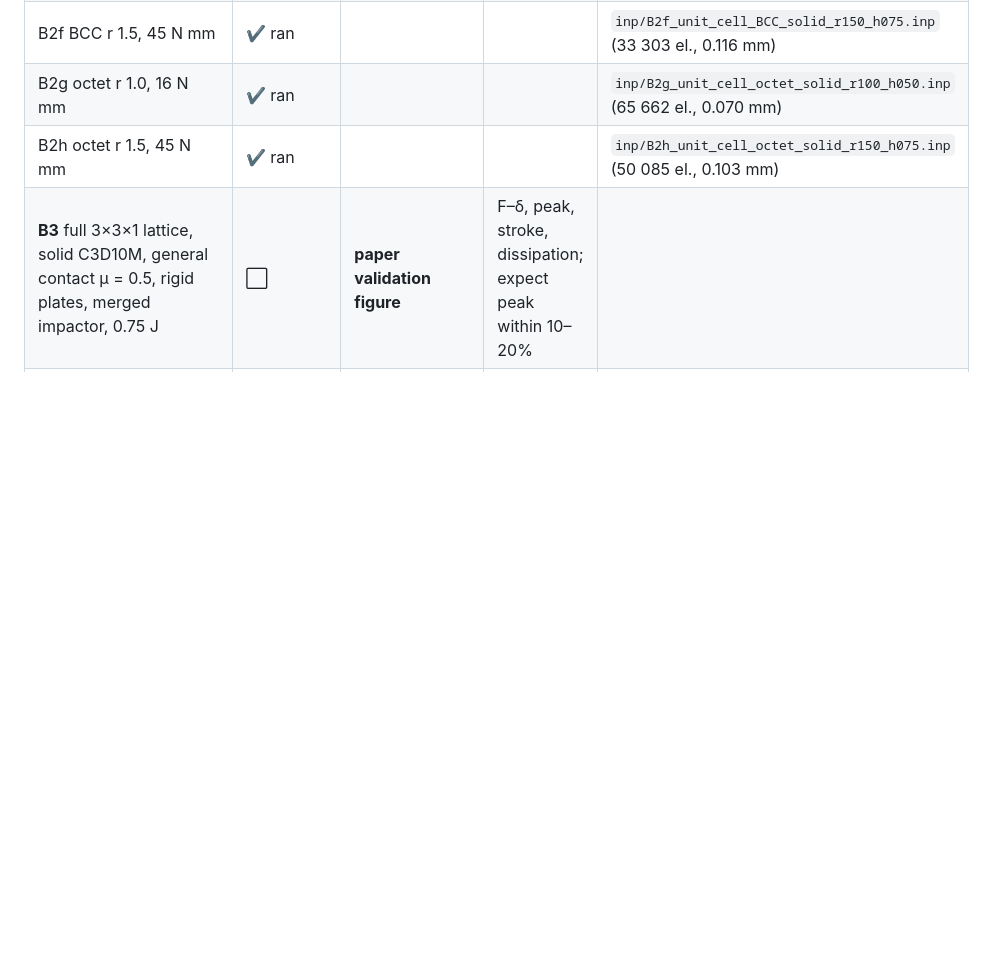
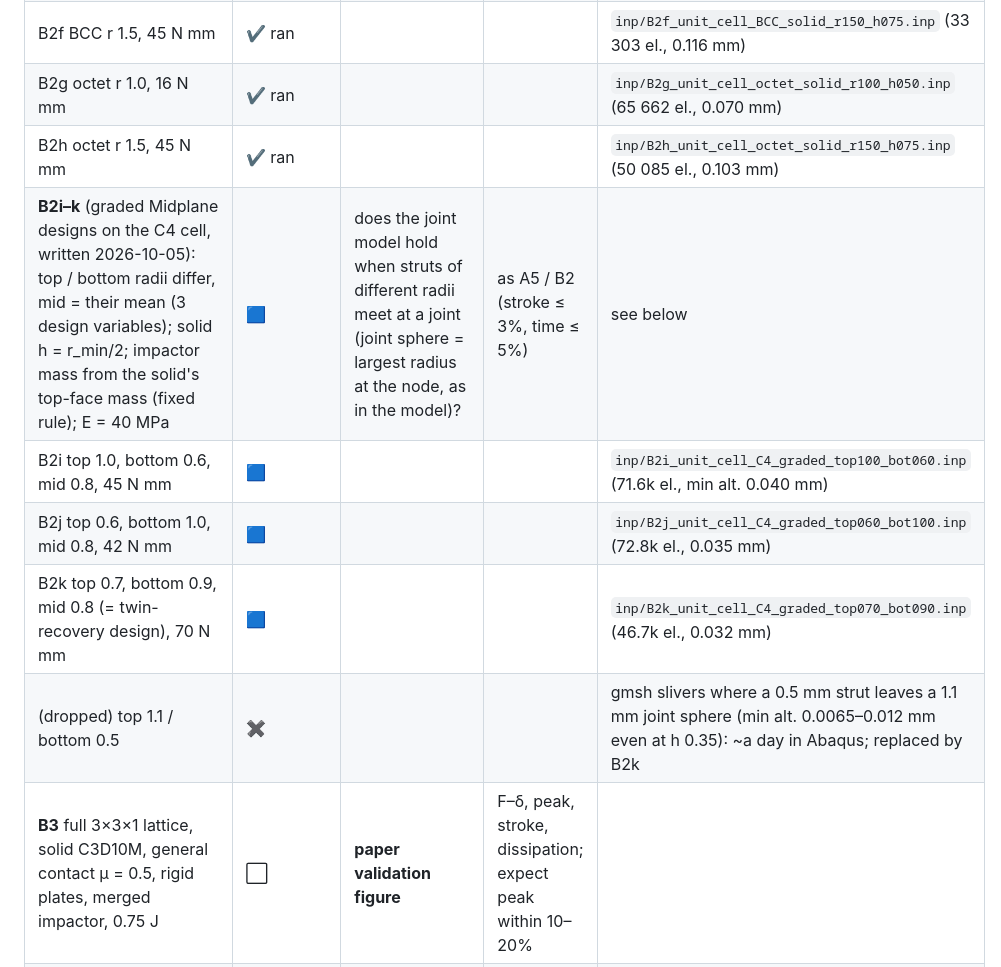
Before and after one commit to AkshayK325/LatticeCrossSectionOptExplicit, a Markdown page: abaqus/BENCHMARK_PLAN.md, the part around one of its changes. Drawn GitHub-style; blank space fills up the shorter version.

```diff
--- a/abaqus/BENCHMARK_PLAN.md
+++ b/abaqus/BENCHMARK_PLAN.md
@@ -79,6 +79,11 @@ Material: `*HYPERELASTIC, YEOH` C10, C20, C30 = 2.4, 0.15, 0.02 MPa; D₁ from
 | B2f BCC r 1.5, 45 N mm | ✔ ran | | | `inp/B2f_unit_cell_BCC_solid_r150_h075.inp` (33 303 el., 0.116 mm) | **fused-section: 0.6975 mm @ 0.207 ms, peak 176.4 N**; bare 0.8340 mm @ 0.252 ms, 134.9 N; k 3.5: 0.6852 mm @ 0.203 ms, 183.5 N | — |
 | B2g octet r 1.0, 16 N mm | ✔ ran | | | `inp/B2g_unit_cell_octet_solid_r100_h050.inp` (65 662 el., 0.070 mm) | **fused-section: 0.7485 mm @ 0.275 ms, peak 46.3 N**; bare 0.8866 mm @ 0.341 ms, 36.7 N; k 3.5: 0.7433 mm @ 0.278 ms, 61.8 N | — |
 | B2h octet r 1.5, 45 N mm | ✔ ran | | | `inp/B2h_unit_cell_octet_solid_r150_h075.inp` (50 085 el., 0.103 mm) | **fused-section: 0.7176 mm @ 0.236 ms, peak 153.0 N**; bare 1.0017 mm @ 0.338 ms, 97.8 N; k 3.5: 0.7324 mm @ 0.243 ms, 171.3 N | — |
+| **B2i–k** (graded Midplane designs on the C4 cell, written 2026-10-05): top / bottom radii differ, mid = their mean (3 design variables); solid h = r_min/2; impactor mass from the solid's top-face mass (fixed rule); E = 40 MPa | 🟦 | does the joint model hold when struts of different radii meet at a joint (joint sphere = largest radius at the node, as in the model)? | as A5 / B2 (stroke ≤ 3%, time ≤ 5%) | see below | blind predictions below (four joint models) | — |
+| B2i top 1.0, bottom 0.6, mid 0.8, 45 N mm | 🟦 | | | `inp/B2i_unit_cell_C4_graded_top100_bot060.inp` (71.6k el., min alt. 0.040 mm) | **fused+SV: 8.2312 mm @ 2.589 ms, peak 10.02 N**; fused 7.9766 mm @ 2.559 ms; k 3.5: 7.9422 mm @ 2.543 ms; bare 9.8966 mm @ 2.988 ms | — |
+| B2j top 0.6, bottom 1.0, mid 0.8, 42 N mm | 🟦 | | | `inp/B2j_unit_cell_C4_graded_top060_bot100.inp` (72.8k el., 0.035 mm) | **fused+SV: 8.0857 mm @ 2.489 ms, peak 15.76 N**; fused 7.8407 mm @ 2.412 ms; k 3.5: 7.7812 mm @ 2.353 ms; bare 9.7447 mm @ 2.908 ms | — |
+| B2k top 0.7, bottom 0.9, mid 0.8 (= twin-recovery design), 70 N mm | 🟦 | | | `inp/B2k_unit_cell_C4_graded_top070_bot090.inp` (46.7k el., 0.032 mm) | **fused+SV: 8.5729 mm @ 2.533 ms, peak 17.81 N**; fused 8.2846 mm @ 2.451 ms; k 3.5: 8.2558 mm @ 2.390 ms; bare 10.3263 mm @ 2.920 ms | — |
+| (dropped) top 1.1 / bottom 0.5 | ✖ | | | gmsh slivers where a 0.5 mm strut leaves a 1.1 mm joint sphere (min alt. 0.0065–0.012 mm even at h 0.35): ~a day in Abaqus; replaced by B2k | — | — |
 | **B3** full 3×3×1 lattice, solid C3D10M, general contact μ = 0.5, rigid plates, merged impactor, 0.75 J | ⬜ | **paper validation figure** | F–δ, peak, stroke, dissipation; expect peak within 10–20% | |
 | **B4** design ranking in Abaqus: initial vs optimized (80 N and 120 N plateau designs) | ⬜ | does the optimizer's improvement survive in the reference model? | sign and size of ΔJ, Δpeak, Δefficiency | |
 | **B5** (optional) FD gradient in Abaqus: ±Δr on one group (2 runs) | ⬜ | sign and rough size of dJ/dr vs our adjoint | sign agrees; magnitude within ~30% | |
```
Also changed, not shown: other parts of abaqus/BENCHMARK_PLAN.md (+12 -0 lines).
